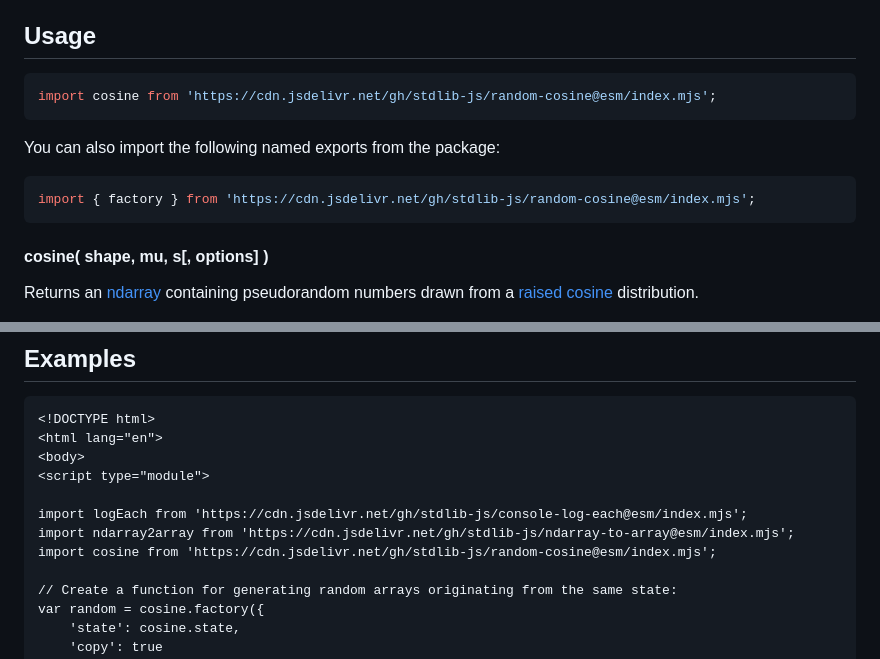
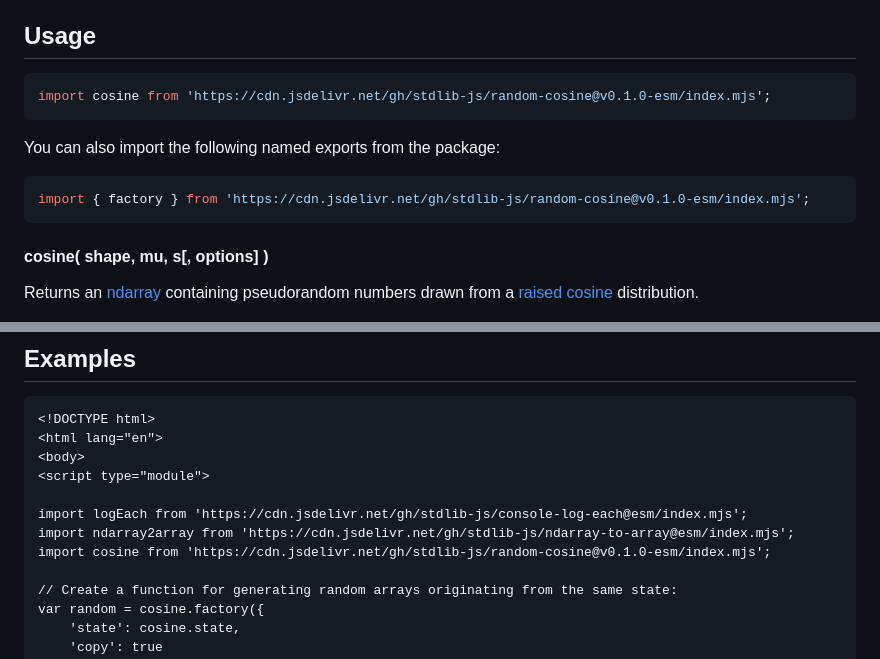
Before and after one commit to stdlib-js/random-cosine, a Markdown page: README.md, 2 parts joined by grey strips. GitHub-like rendering.

Commit message:
Update README.md for ESM bundle v0.1.0

````diff
--- a/README.md
+++ b/README.md
@@ -42,13 +42,13 @@ limitations under the License.
 ## Usage
 
 ```javascript
-import cosine from 'https://cdn.jsdelivr.net/gh/stdlib-js/random-cosine@esm/index.mjs';
+import cosine from 'https://cdn.jsdelivr.net/gh/stdlib-js/random-cosine@v0.1.0-esm/index.mjs';
 ```
 
 You can also import the following named exports from the package:
 
 ```javascript
-import { factory } from 'https://cdn.jsdelivr.net/gh/stdlib-js/random-cosine@esm/index.mjs';
+import { factory } from 'https://cdn.jsdelivr.net/gh/stdlib-js/random-cosine@v0.1.0-esm/index.mjs';
 ```
 
 #### cosine( shape, mu, s\[, options] )
@@ -348,7 +348,7 @@ var sz = random.byteLength;
 
 import logEach from 'https://cdn.jsdelivr.net/gh/stdlib-js/console-log-each@esm/index.mjs';
 import ndarray2array from 'https://cdn.jsdelivr.net/gh/stdlib-js/ndarray-to-array@esm/index.mjs';
-import cosine from 'https://cdn.jsdelivr.net/gh/stdlib-js/random-cosine@esm/index.mjs';
+import cosine from 'https://cdn.jsdelivr.net/gh/stdlib-js/random-cosine@v0.1.0-esm/index.mjs';
 
 // Create a function for generating random arrays originating from the same state:
 var random = cosine.factory({
````
